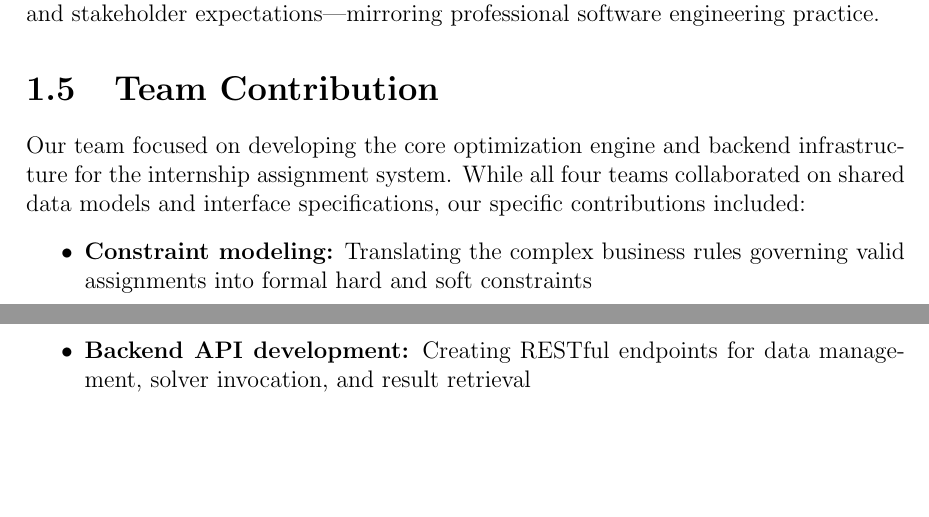
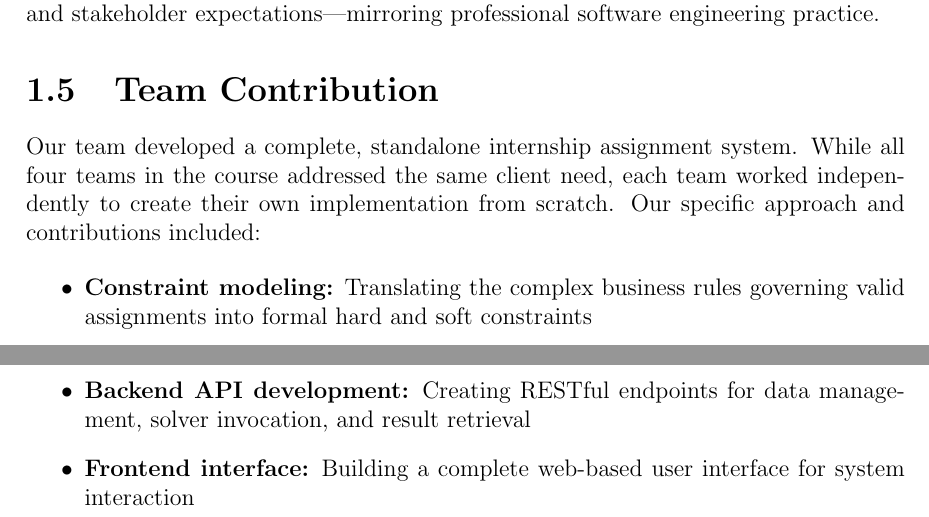
Before and after one commit to anisbelkacem/Internship-Assignment-Optimization-System, a LaTeX thesis (report/main.tex): two parts of pages 8 and 9 of 22, joined at a grey line, cut so that both start at the same text, the shorter picture padded with empty space. Compiled offline with pdfLaTeX.

Commit message:
fix - into/ team contribution

```diff
--- a/report/main.tex
+++ b/report/main.tex
@@ -163,7 +163,7 @@ This structure creates a realistic software development environment where studen
 
 \section{Team Contribution}
 
-Our team focused on developing the core optimization engine and backend infrastructure for the internship assignment system. While all four teams collaborated on shared data models and interface specifications, our specific contributions included:
+Our team developed a complete, standalone internship assignment system. While all four teams in the course addressed the same client need, each team worked independently to create their own implementation from scratch. Our specific approach and contributions included:
 
 \begin{itemize}
     \item \textbf{Constraint modeling:} Translating the complex business rules governing valid assignments into formal hard and soft constraints
@@ -171,6 +171,7 @@ Our team focused on developing the core optimization engine and backend infrastr
     \item \textbf{OptaPlanner integration:} Implementing constraint satisfaction solving using the OptaPlanner framework
     \item \textbf{Score calculation logic:} Developing efficient algorithms to evaluate solution quality based on distance minimization, workload balance, and assignment diversity
     \item \textbf{Backend API development:} Creating RESTful endpoints for data management, solver invocation, and result retrieval
+    \item \textbf{Frontend interface:} Building a complete web-based user interface for system interaction
 \end{itemize}
 
 
```
Also changed, not shown: report/main.pdf.
